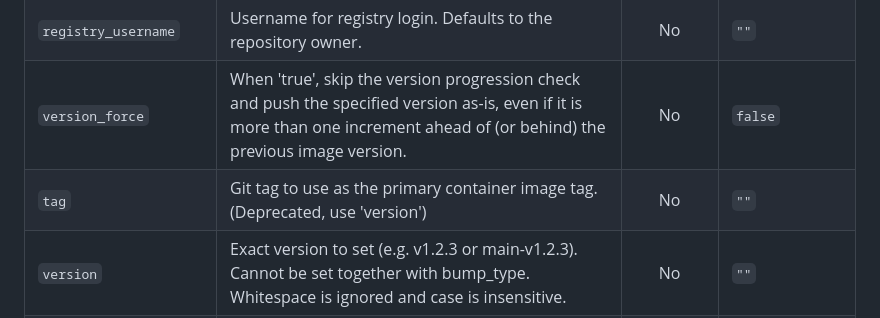
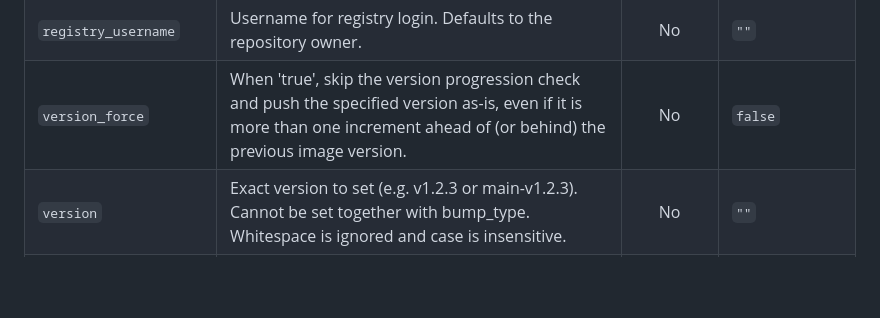
Before and after one commit to MiguelRodo/actions, a Markdown page: prebuild-devcontainer/README.md, the part around the change. Drawn GitHub-style; blank space fills up the shorter version.

Commit message:
Remove deprecated prebuild input from docs

```diff
--- a/prebuild-devcontainer/README.md
+++ b/prebuild-devcontainer/README.md
@@ -57,7 +57,6 @@ permissions:
 | `registry` | Container registry URL. | No | `ghcr.io` |
 | `registry_username` | Username for registry login. Defaults to the repository owner. | No | `""` |
 | `version_force` | When 'true', skip the version progression check and push the specified version as-is, even if it is more than one increment ahead of (or behind) the previous image version. | No | `false` |
-| `tag` | Git tag to use as the primary container image tag. (Deprecated, use 'version') | No | `""` |
 | `version` | Exact version to set (e.g. v1.2.3 or main-v1.2.3). Cannot be set together with bump_type. Whitespace is ignored and case is insensitive. | No | `""` |
 | `bump_type` | Version component to bump (major \| minor \| patch). Cannot be set together with version. Whitespace is ignored and case is insensitive. | No | `""` |
 | `inject_build_info` | Inject imageVersion into the MiguelRodo/DevContainerFeatures/build-info feature if it is present in devcontainer.json (true/false). | No | `true` |
```
